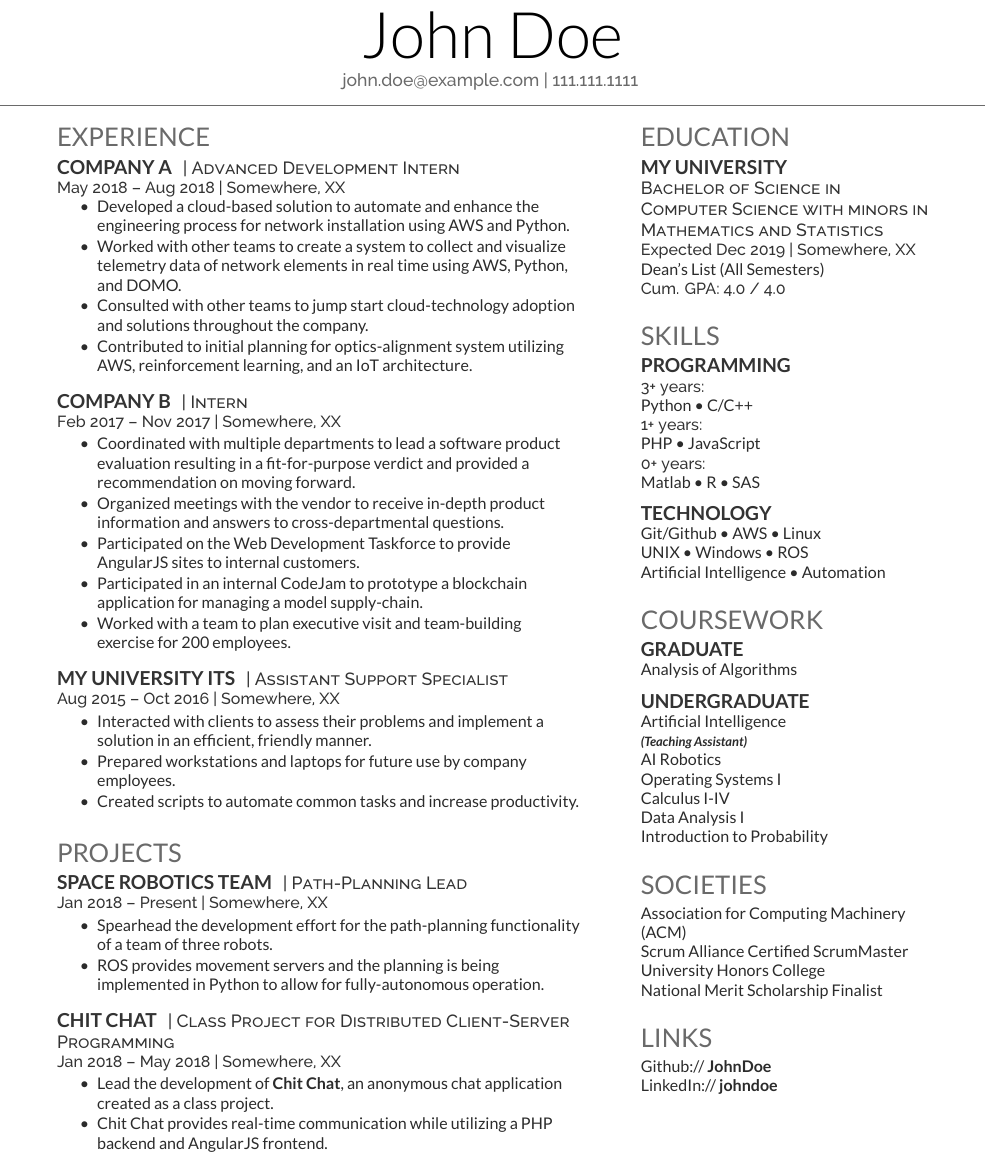
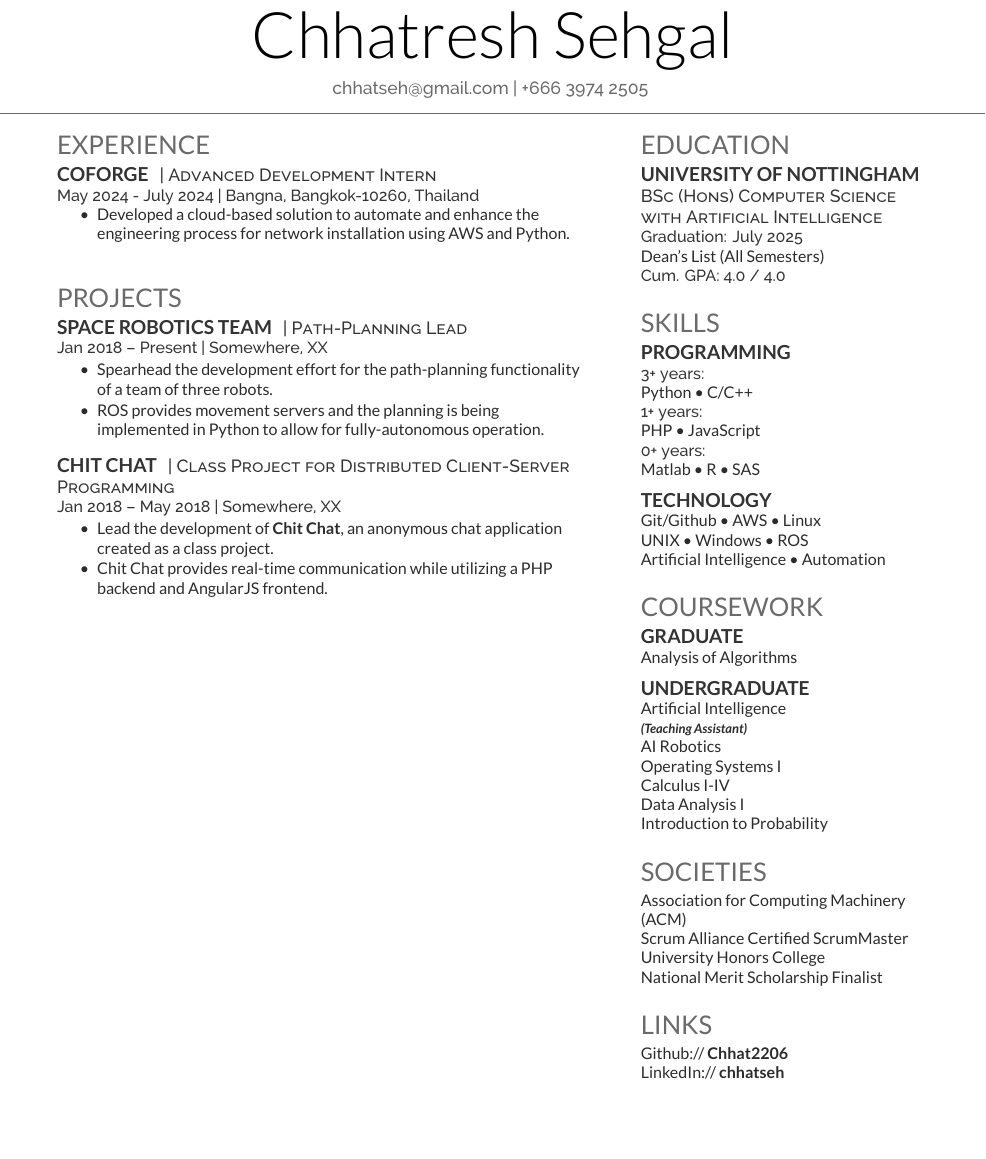
Before and after one commit to Chhat2206/My-Resume, a LaTeX CV (Source Code/2025 Feb/deedy_resume-reversed.tex): part of the page, cut at the place of the change, the shorter picture padded with empty space. Compiled offline with XeLaTeX.

Commit message:
Small progress

```diff
--- a/Source Code/2025 Feb/deedy_resume-reversed.tex
+++ b/Source Code/2025 Feb/deedy_resume-reversed.tex
@@ -78,8 +78,8 @@
 %     TITLE NAME
 %
 %%%%%%%%%%%%%%%%%%%%%%%%%%%%%%%%%%%%%%
-\namesection{John Doe}{ %\urlstyle{same}\href{http://example.com}{example.com}| \href{http://example2.co}{example2.co}\\
-\href{mailto:john.doe@example.com}{john.doe@example.com} | \href{tel:11111111111}{111.111.1111}
+\namesection{Chhatresh Sehgal}{ %\urlstyle{same}\href{http://example.com}{example.com}| \href{http://example2.co}{example2.co}\\
+\href{mailto:john.doe@example.com}{chhatseh@gmail.com} | \href{tel:11111111111}{+666 3974 2505}
 }
 
 %%%%%%%%%%%%%%%%%%%%%%%%%%%%%%%%%%%%%%
@@ -95,38 +95,38 @@
 %%%%%%%%%%%%%%%%%%%%%%%%%%%%%%%%%%%%%%
 
 \section{Experience}
-\runsubsection{Company A}
+\runsubsection{Coforge}
 \descript{| Advanced Development Intern }
-\location{May 2018 – Aug 2018 | Somewhere, XX}
+\location{May 2024 - July 2024 | Bangna, Bangkok-10260, Thailand}
 \vspace{\topsep} % Hacky fix for awkward extra vertical space
 \begin{tightemize}
 \item Developed a cloud-based solution to automate and enhance the engineering process for network installation using AWS and Python.
-\item Worked with other teams to create a system to collect and visualize telemetry data of network elements in real time using AWS, Python, and DOMO.
-\item Consulted with other teams to jump start cloud-technology adoption and solutions throughout the company.
-\item Contributed to initial planning for optics-alignment system utilizing AWS, reinforcement learning, and an IoT architecture.
+% \item Worked with other teams to create a system to collect and visualize telemetry data of network elements in real time using AWS, Python, and DOMO.
+% \item Consulted with other teams to jump start cloud-technology adoption and solutions throughout the company.
+% \item Contributed to initial planning for optics-alignment system utilizing AWS, reinforcement learning, and an IoT architecture.
 \end{tightemize}
 \sectionsep
 
-\runsubsection{Company B}
-\descript{| Intern }
-\location{Feb 2017 – Nov 2017 | Somewhere, XX}
-\begin{tightemize}
-\item Coordinated with multiple departments to lead a software product evaluation resulting in a fit-for-purpose verdict and provided a recommendation on moving forward.
-\item Organized meetings with the vendor to receive in-depth product information and answers to cross-departmental questions.
-\item Participated on the Web Development Taskforce to provide AngularJS sites to internal customers.
-\item Participated in an internal CodeJam to prototype a blockchain application for managing a model supply-chain.
-\item Worked with a team to plan executive visit and team-building exercise for 200 employees.
-\end{tightemize}
-\sectionsep
+% \runsubsection{Company B}
+% \descript{| Intern }
+% \location{Feb 2017 – Nov 2017 | Somewhere, XX}
+% \begin{tightemize}
+% \item Coordinated with multiple departments to lead a software product evaluation resulting in a fit-for-purpose verdict and provided a recommendation on moving forward.
+% \item Organized meetings with the vendor to receive in-depth product information and answers to cross-departmental questions.
+% \item Participated on the Web Development Taskforce to provide AngularJS sites to internal customers.
+% \item Participated in an internal CodeJam to prototype a blockchain application for managing a model supply-chain.
+% \item Worked with a team to plan executive visit and team-building exercise for 200 employees.
+% \end{tightemize}
+% \sectionsep
 
-\runsubsection{My University ITS}
-\descript{| Assistant Support Specialist }
-\location{Aug 2015 – Oct 2016 | Somewhere, XX}
-\begin{tightemize}
-\item Interacted with clients to assess their problems and implement a solution in an efficient, friendly manner.
-\item Prepared workstations and laptops for future use by company employees.
-\item Created scripts to automate common tasks and increase productivity.
-\end{tightemize}
+% \runsubsection{My University ITS}
+% \descript{| Assistant Support Specialist }
+% \location{Aug 2015 – Oct 2016 | Somewhere, XX}
+% \begin{tightemize}
+% \item Interacted with clients to assess their problems and implement a solution in an efficient, friendly manner.
+% \item Prepared workstations and laptops for future use by company employees.
+% \item Created scripts to automate common tasks and increase productivity.
+% \end{tightemize}
 \sectionsep
 
 %%%%%%%%%%%%%%%%%%%%%%%%%%%%%%%%%%%%%%
@@ -232,9 +232,9 @@
 
 \section{Education}
 
-\subsection{My University}
-\descript{Bachelor of Science in Computer Science with minors in Mathematics and Statistics}
-\location{Expected Dec 2019 | Somewhere, XX}
+\subsection{University of Nottingham}
+\descript{BSc (Hons) Computer Science with Artificial Intelligence}
+\location{Graduation: July 2025}
 % College of Engineering \\
 Dean's List (All Semesters) \\
 \location{ Cum. GPA: 4.0 / 4.0}
@@ -295,8 +295,8 @@ National Merit Scholarship Finalist \\
 %%%%%%%%%%%%%%%%%%%%%%%%%%%%%%%%%%%%%%
 
 \section{Links}
-Github:// \href{https://github.com/}{\bf JohnDoe} \\
-LinkedIn://  \href{https://www.linkedin.com/}{\bf johndoe}
+Github:// \href{https://github.com/}{\bf Chhat2206} \\
+LinkedIn://  \href{https://www.linkedin.com/}{\bf chhatseh}
 \sectionsep
 
 \end{minipage}
```
Also changed, not shown: 1 other file.
